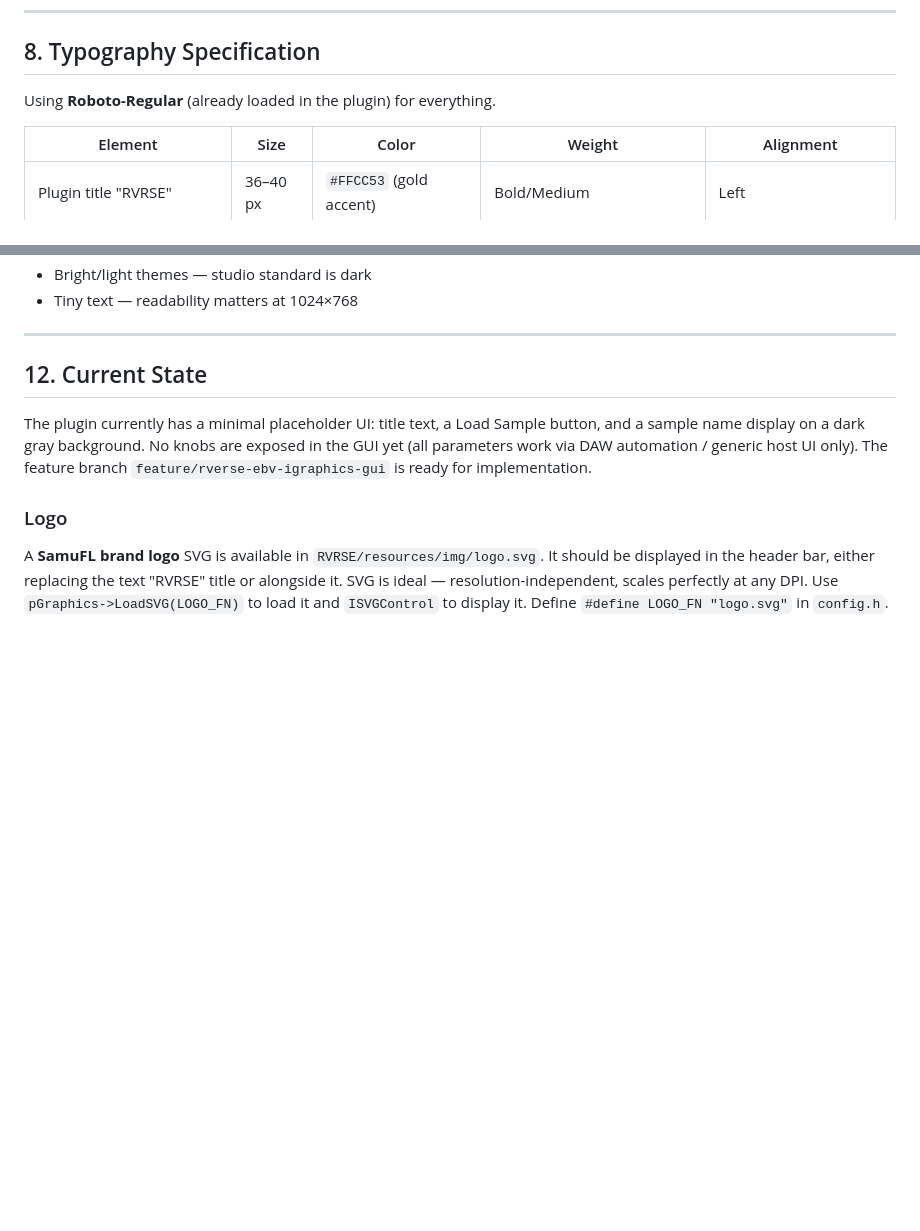
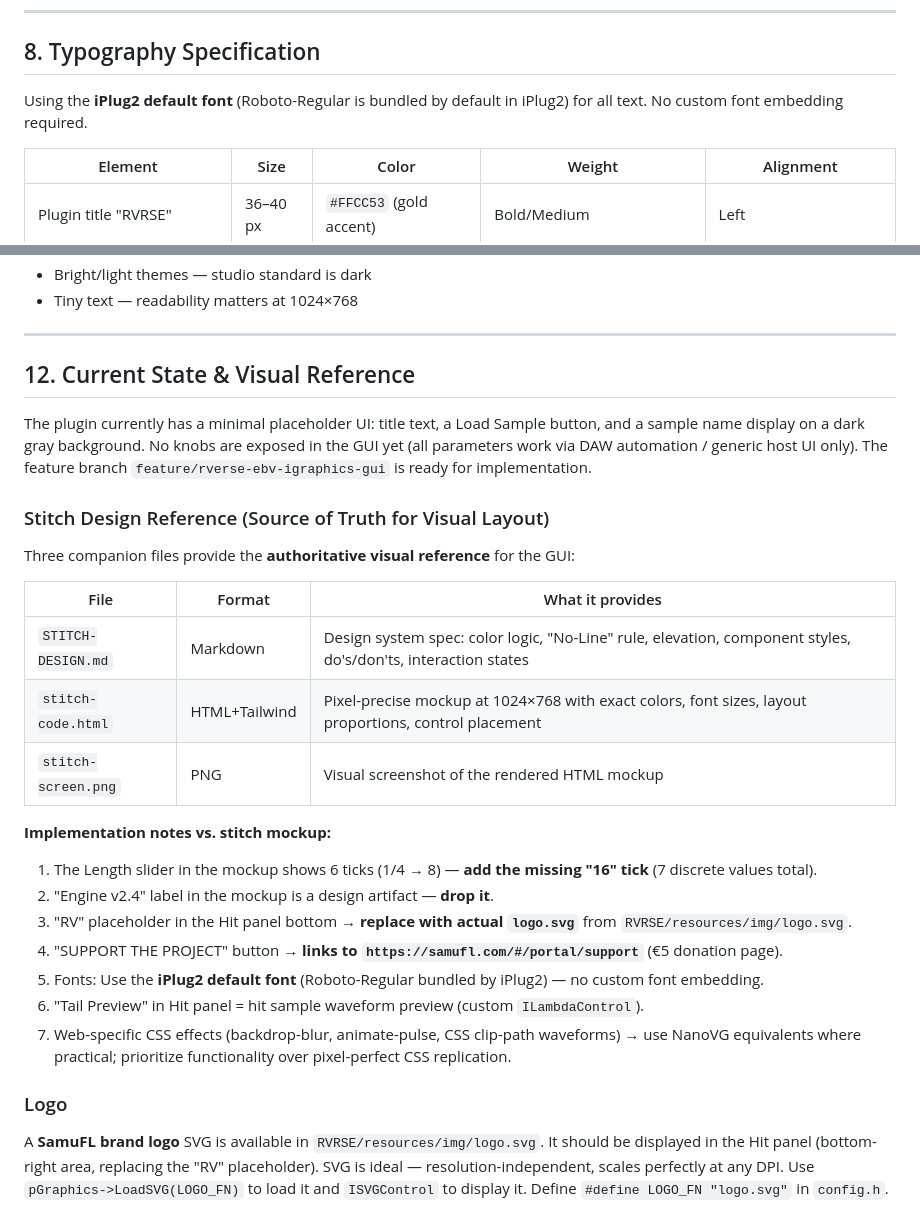
Before and after one commit to SamuFL/rverse, a Markdown page: GUI_DESIGN_BRIEF.md, 2 parts joined by grey strips. GitHub-like rendering; blank space fills up the shorter version.

Commit message:
Update GUI brief with stitch design decisions (bd-rverse-ebv)
- Reference stitch files as visual source of truth
- Note 7 corrections: missing 16 tick, drop Engine label,
  use real logo, support URL, default fonts, tail preview, CSS→NanoVG
- Typography: use iPlug2 default font, no custom embedding

Co-authored-by: Copilot <223556219+Copilot@users.noreply.github.com>

```diff
--- a/GUI_DESIGN_BRIEF.md
+++ b/GUI_DESIGN_BRIEF.md
@@ -279,7 +279,8 @@ Based on the **SamuFL brand kit**, adapted for a dark studio environment.
 
 ## 8. Typography Specification
 
-Using **Roboto-Regular** (already loaded in the plugin) for everything.
+Using the **iPlug2 default font** (Roboto-Regular is bundled by default in iPlug2) for all text.
+No custom font embedding required.
 
 | Element | Size | Color | Weight | Alignment |
 |---|---|---|---|---|
@@ -369,9 +370,28 @@ For inspiration, think:
 
 ---
 
-## 12. Current State
+## 12. Current State & Visual Reference
 
 The plugin currently has a minimal placeholder UI: title text, a Load Sample button, and a sample name display on a dark gray background. No knobs are exposed in the GUI yet (all parameters work via DAW automation / generic host UI only). The feature branch `feature/rverse-ebv-igraphics-gui` is ready for implementation.
 
+### Stitch Design Reference (Source of Truth for Visual Layout)
+
+Three companion files provide the **authoritative visual reference** for the GUI:
+
+| File | Format | What it provides |
+|---|---|---|
+| `STITCH-DESIGN.md` | Markdown | Design system spec: color logic, "No-Line" rule, elevation, component styles, do's/don'ts, interaction states |
+| `stitch-code.html` | HTML+Tailwind | Pixel-precise mockup at 1024×768 with exact colors, font sizes, layout proportions, control placement |
+| `stitch-screen.png` | PNG | Visual screenshot of the rendered HTML mockup |
+
+**Implementation notes vs. stitch mockup:**
+1. The Length slider in the mockup shows 6 ticks (1/4 → 8) — **add the missing "16" tick** (7 discrete values total).
+2. "Engine v2.4" label in the mockup is a design artifact — **drop it**.
+3. "RV" placeholder in the Hit panel bottom → **replace with actual `logo.svg`** from `RVRSE/resources/img/logo.svg`.
+4. "SUPPORT THE PROJECT" button → **links to `https://samufl.com/#/portal/support`** (€5 donation page).
+5. Fonts: Use the **iPlug2 default font** (Roboto-Regular bundled by iPlug2) — no custom font embedding.
+6. "Tail Preview" in Hit panel = hit sample waveform preview (custom `ILambdaControl`).
+7. Web-specific CSS effects (backdrop-blur, animate-pulse, CSS clip-path waveforms) → use NanoVG equivalents where practical; prioritize functionality over pixel-perfect CSS replication.
+
 ### Logo
-A **SamuFL brand logo** SVG is available in `RVRSE/resources/img/logo.svg`. It should be displayed in the header bar, either replacing the text "RVRSE" title or alongside it. SVG is ideal — resolution-independent, scales perfectly at any DPI. Use `pGraphics->LoadSVG(LOGO_FN)` to load it and `ISVGControl` to display it. Define `#define LOGO_FN "logo.svg"` in `config.h`.
+A **SamuFL brand logo** SVG is available in `RVRSE/resources/img/logo.svg`. It should be displayed in the Hit panel (bottom-right area, replacing the "RV" placeholder). SVG is ideal — resolution-independent, scales perfectly at any DPI. Use `pGraphics->LoadSVG(LOGO_FN)` to load it and `ISVGControl` to display it. Define `#define LOGO_FN "logo.svg"` in `config.h`.
```
